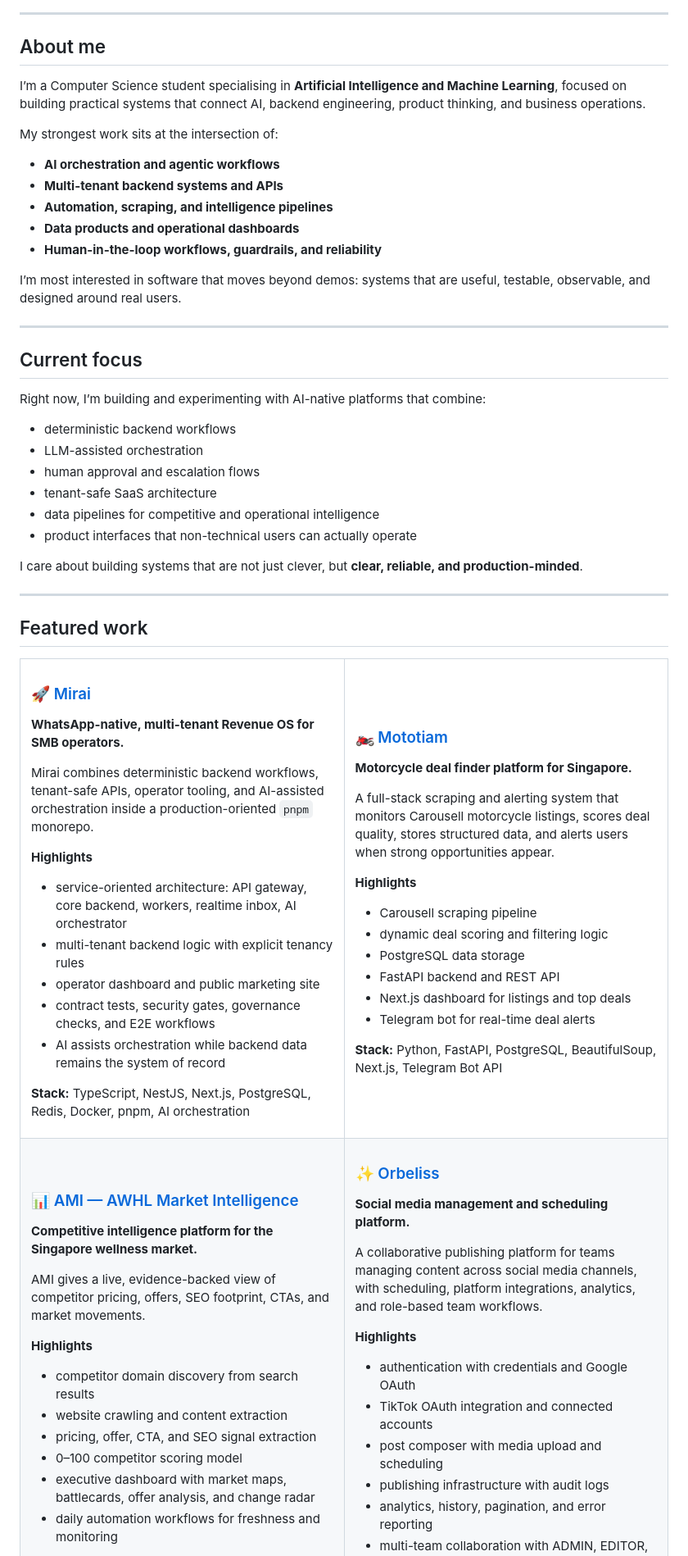
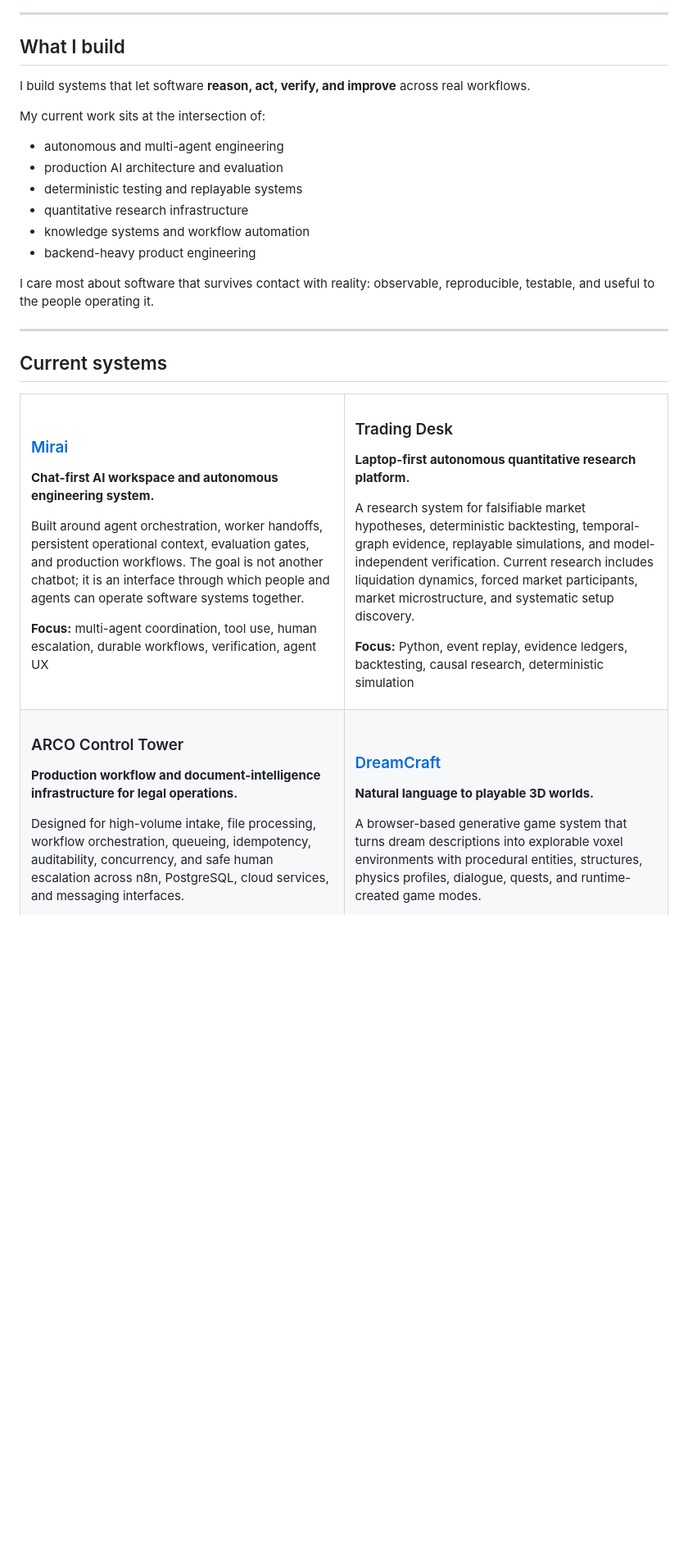
Before and after one commit to joyboy257/joyboy257, a Markdown page: README.md, the part around one of its changes. Shown at 82% size. Drawn GitHub-style; blank space fills up the shorter version.

```diff
--- a/README.md
+++ b/README.md
@@ -19,90 +14,56 @@
 
 ---
 
-## About me
+## What I build
 
-I’m a Computer Science student specialising in **Artificial Intelligence and Machine Learning**, focused on building practical systems that connect AI, backend engineering, product thinking, and business operations.
+I build systems that let software **reason, act, verify, and improve** across real workflows.
 
-My strongest work sits at the intersection of:
+My current work sits at the intersection of:
 
-- **AI orchestration and agentic workflows**
-- **Multi-tenant backend systems and APIs**
-- **Automation, scraping, and intelligence pipelines**
-- **Data products and operational dashboards**
-- **Human-in-the-loop workflows, guardrails, and reliability**
+- autonomous and multi-agent engineering
+- production AI architecture and evaluation
+- deterministic testing and replayable systems
+- quantitative research infrastructure
+- knowledge systems and workflow automation
+- backend-heavy product engineering
 
-I’m most interested in software that moves beyond demos: systems that are useful, testable, observable, and designed around real users.
+I care most about software that survives contact with reality: observable, reproducible, testable, and useful to the people operating it.
 
 ---
 
-## Current focus
-
-Right now, I’m building and experimenting with AI-native platforms that combine:
-
-- deterministic backend workflows
-- LLM-assisted orchestration
-- human approval and escalation flows
-- tenant-safe SaaS architecture
-- data pipelines for competitive and operational intelligence
-- product interfaces that non-technical users can actually operate
-
-I care about building systems that are not just clever, but **clear, reliable, and production-minded**.
-
----
-
-## Featured work
+## Current systems
 
 <table>
 <tr>
 <td width="50%" valign="top">
 
-### 🚀 [Mirai](https://github.com/joyboy257/mirai)
-**WhatsApp-native, multi-tenant Revenue OS for SMB operators.**
+### [Mirai](https://github.com/joyboy257/mirai)
 
-Mirai combines deterministic backend workflows, tenant-safe APIs, operator tooling, and AI-assisted orchestration inside a production-oriented `pnpm` monorepo.
+**Chat-first AI workspace and autonomous engineering system.**
 
-**Highlights**
-- service-oriented architecture: API gateway, core backend, workers, realtime inbox, AI orchestrator
-- multi-tenant backend logic with explicit tenancy rules
-- operator dashboard and public marketing site
-- contract tests, security gates, governance checks, and E2E workflows
-- AI assists orchestration while backend data remains the system of record
+Built around agent orchestration, worker handoffs, persistent operational context, evaluation gates, and production workflows. The goal is not another chatbot; it is an interface through which people and agents can operate software systems together.
 
-**Stack:** TypeScript, NestJS, Next.js, PostgreSQL, Redis, Docker, pnpm, AI orchestration
+**Focus:** multi-agent coordination, tool use, human escalation, durable workflows, verification, agent UX
 
 </td>
 <td width="50%" valign="top">
 
-### 🏍️ [Mototiam](https://github.com/joyboy257/mototiam)
-**Motorcycle deal finder platform for Singapore.**
+### Trading Desk
 
-A full-stack scraping and alerting system that monitors Carousell motorcycle listings, scores deal quality, stores structured data, and alerts users when strong opportunities appear.
+**Laptop-first autonomous quantitative research platform.**
 
-**Highlights**
-- Carousell scraping pipeline
-- dynamic deal scoring and filtering logic
-- PostgreSQL data storage
-- FastAPI backend and REST API
-- Next.js dashboard for listings and top deals
-- Telegram bot for real-time deal alerts
+A research system for falsifiable market hypotheses, deterministic backtesting, temporal-graph evidence, replayable simulations, and model-independent verification. Current research includes liquidation dynamics, forced market participants, market microstructure, and systematic setup discovery.
 
-**Stack:** Python, FastAPI, PostgreSQL, BeautifulSoup, Next.js, Telegram Bot API
+**Focus:** Python, event replay, evidence ledgers, backtesting, causal research, deterministic simulation
 
 </td>
 </tr>
 <tr>
 <td width="50%" valign="top">
 
-### 📊 [AMI — AWHL Market Intelligence](https://github.com/joyboy257/ami-awhl)
-**Competitive intelligence platform for the Singapore wellness market.**
+### ARCO Control Tower
 
-AMI gives a live, evidence-backed view of competitor pricing, offers, SEO footprint, CTAs, and market movements.
+**Production workflow and document-intelligence infrastructure for legal operations.**
 
-**Highlights**
-- competitor domain discovery from search results
-- website crawling and content extraction
-- pricing, offer, CTA, and SEO signal extraction
-- 0–100 competitor scoring model
-- executive dashboard with market maps, battlecards, offer analysis, and change radar
-- daily automation workflows for freshness and monitoring
+Designed for high-volume intake, file processing, workflow orchestration, queueing, idempotency, auditability, concurrency, and safe human escalation across n8n, PostgreSQL, cloud services, and messaging interfaces.
 
```
Also changed, not shown: other parts of README.md (+63 -91 lines).
